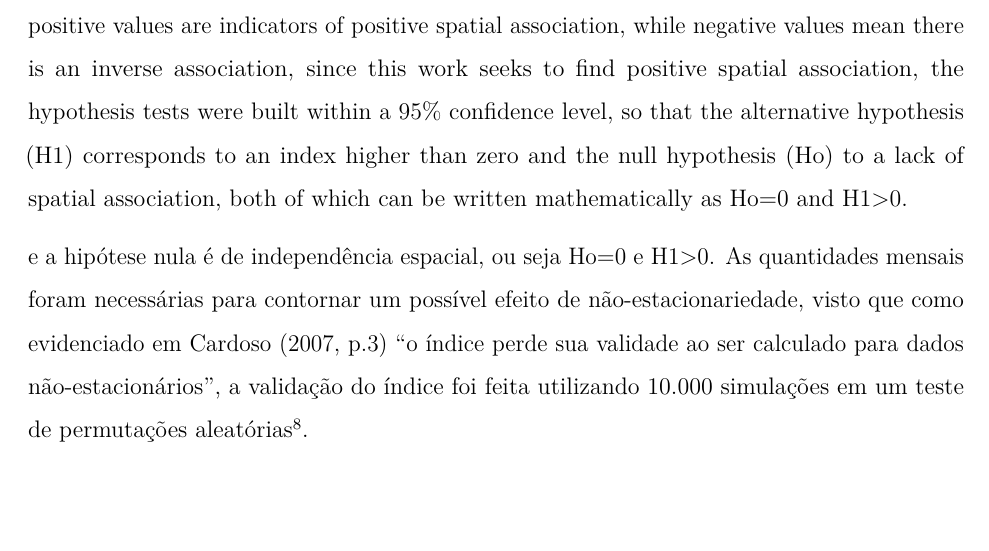
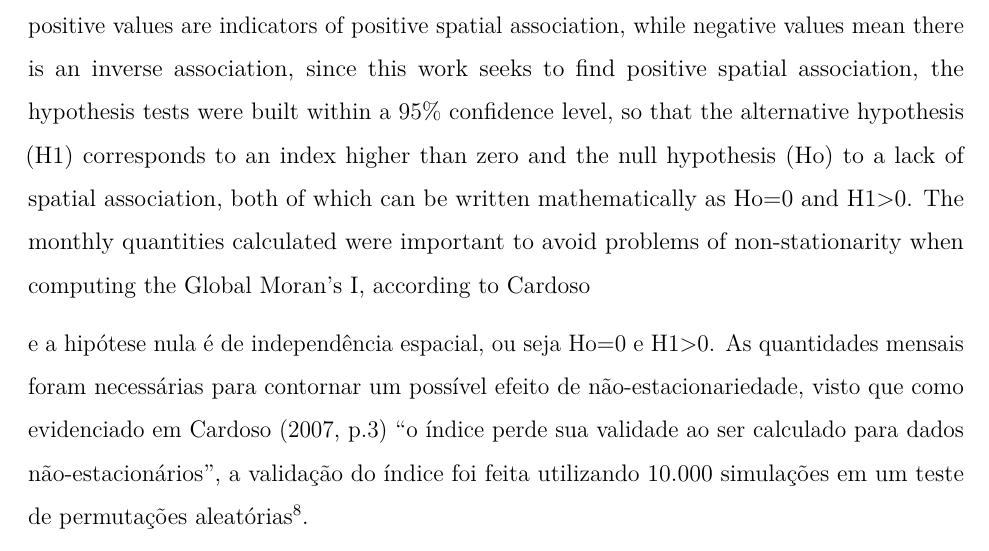
Before and after one commit to marreapato/Spatial_Temporal_Covid19_Study, an R Markdown document (Notebooks/paper_covid.rmd): part of page 4 of 8, cut so that both start at the same text, the shorter picture padded with empty space. Rendered offline with R 4.5, knitr and Pandoc, then LaTeX, with nearby package versions.

Commit message:
Update paper_covid.rmd

```diff
--- a/Notebooks/paper_covid.rmd
+++ b/Notebooks/paper_covid.rmd
@@ -46,7 +46,7 @@ $$Im = \frac{n\sum_{i=1}^{n}\sum_{j=1}^{n}(x_{i}-\overline{x})(x_{j}-\overline{x
  $$W=\sum_{i=1}^{n}\sum_{j=1}^{n}w_{ij}$$
 
 
- The values range from -1 to 1, with the 0 value indicating an absence of spatial autocorrelation, positive values are indicators of positive spatial association, while negative values mean there is an inverse association, since this work seeks to find positive spatial association, the hypothesis tests were built within a 95% confidence level, so that the alternative hypothesis (H1) corresponds to an index higher than zero and the null hypothesis (Ho) to a lack of spatial association, both of which can be written mathematically as Ho=0 and H1>0.
+ The values range from -1 to 1, with the 0 value indicating an absence of spatial autocorrelation, positive values are indicators of positive spatial association, while negative values mean there is an inverse association, since this work seeks to find positive spatial association, the hypothesis tests were built within a 95% confidence level, so that the alternative hypothesis (H1) corresponds to an index higher than zero and the null hypothesis (Ho) to a lack of spatial association, both of which can be written mathematically as Ho=0 and H1>0. The monthly quantities calculated were important to avoid problems of non-stationarity when computing the Global Moran's I, according to Cardoso
 
   e a hipótese nula é de independência espacial, ou seja Ho=0 e H1>0. As quantidades mensais foram necessárias para contornar um possível efeito de não-estacionariedade, visto que como evidenciado em Cardoso (2007, p.3) "o índice perde sua validade ao ser calculado para dados não-estacionários", a validação do índice foi feita utilizando 10.000 simulações em um teste de permutações aleatórias $\!\!^8$.
 
```
